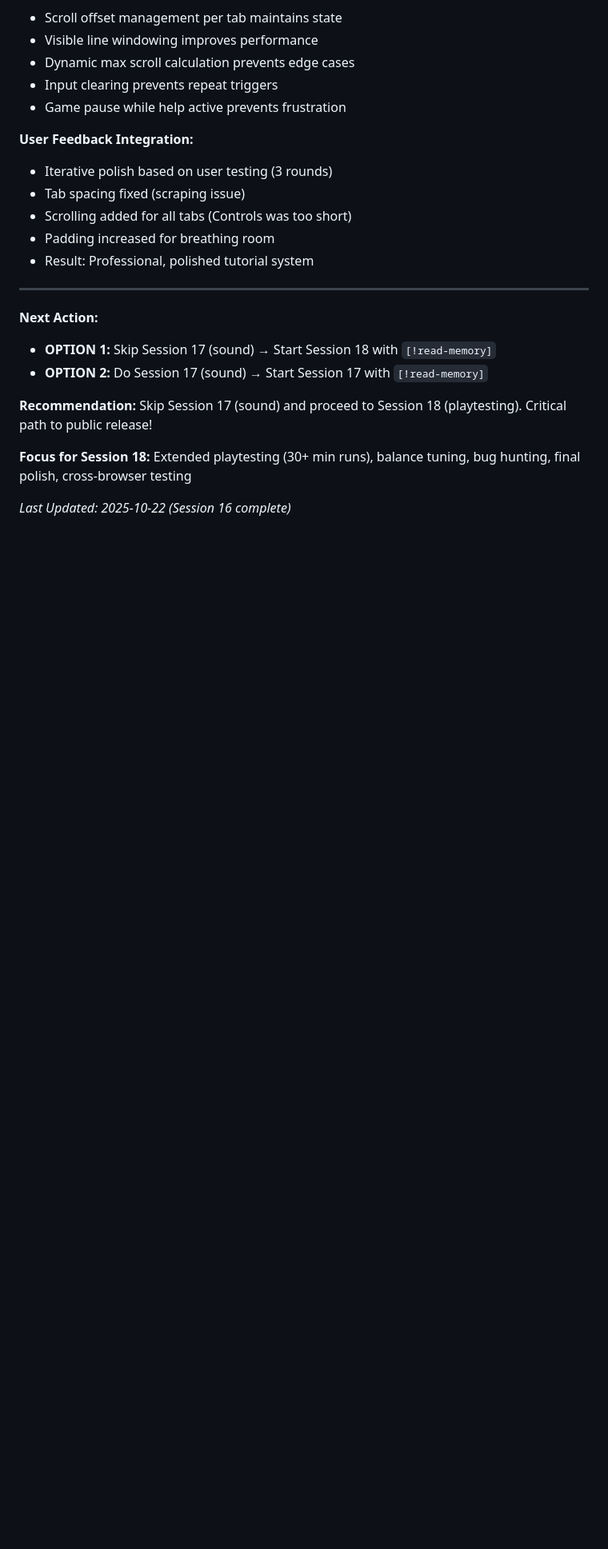
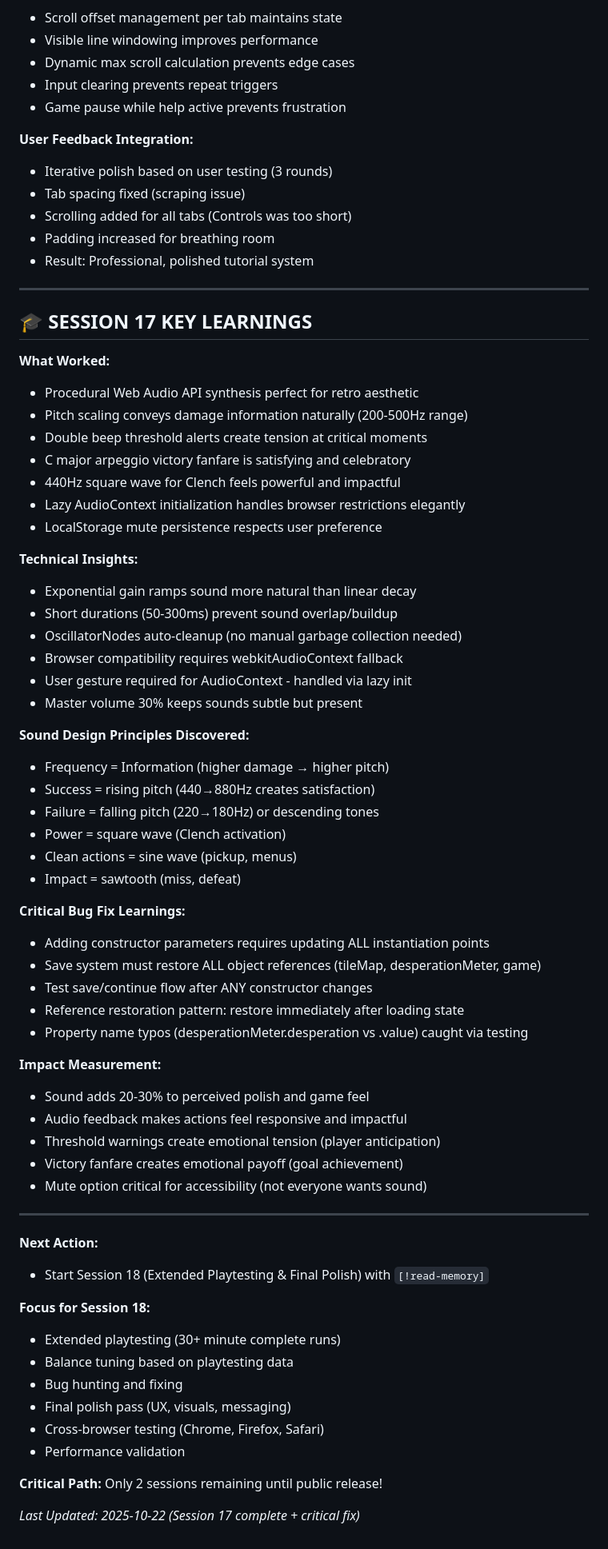
Before and after one commit to phillipclapham/the-descent-code-brown, a Markdown page: project_memory/next_steps.md, the part around one of its changes. Shown at 80% size. Drawn GitHub-style; blank space fills up the shorter version.

```diff
--- a/project_memory/next_steps.md
+++ b/project_memory/next_steps.md
@@ -342,12 +427,60 @@
 
 ---
 
+## 🎓 SESSION 17 KEY LEARNINGS
+
+**What Worked:**
+- Procedural Web Audio API synthesis perfect for retro aesthetic
+- Pitch scaling conveys damage information naturally (200-500Hz range)
+- Double beep threshold alerts create tension at critical moments
+- C major arpeggio victory fanfare is satisfying and celebratory
+- 440Hz square wave for Clench feels powerful and impactful
+- Lazy AudioContext initialization handles browser restrictions elegantly
+- LocalStorage mute persistence respects user preference
+
+**Technical Insights:**
+- Exponential gain ramps sound more natural than linear decay
+- Short durations (50-300ms) prevent sound overlap/buildup
+- OscillatorNodes auto-cleanup (no manual garbage collection needed)
+- Browser compatibility requires webkitAudioContext fallback
+- User gesture required for AudioContext - handled via lazy init
+- Master volume 30% keeps sounds subtle but present
+
+**Sound Design Principles Discovered:**
+- Frequency = Information (higher damage → higher pitch)
+- Success = rising pitch (440→880Hz creates satisfaction)
+- Failure = falling pitch (220→180Hz) or descending tones
+- Power = square wave (Clench activation)
+- Clean actions = sine wave (pickup, menus)
+- Impact = sawtooth (miss, defeat)
+
+**Critical Bug Fix Learnings:**
+- Adding constructor parameters requires updating ALL instantiation points
+- Save system must restore ALL object references (tileMap, desperationMeter, game)
+- Test save/continue flow after ANY constructor changes
+- Reference restoration pattern: restore immediately after loading state
+- Property name typos (desperationMeter.desperation vs .value) caught via testing
+
+**Impact Measurement:**
+- Sound adds 20-30% to perceived polish and game feel
+- Audio feedback makes actions feel responsive and impactful
+- Threshold warnings create emotional tension (player anticipation)
+- Victory fanfare creates emotional payoff (goal achievement)
+- Mute option critical for accessibility (not everyone wants sound)
+
+---
+
 **Next Action:**
-- **OPTION 1:** Skip Session 17 (sound) → Start Session 18 with `[!read-memory]`
-- **OPTION 2:** Do Session 17 (sound) → Start Session 17 with `[!read-memory]`
+- Start Session 18 (Extended Playtesting & Final Polish) with `[!read-memory]`
 
-**Recommendation:** Skip Session 17 (sound) and proceed to Session 18 (playtesting). Critical path to public release!
+**Focus for Session 18:**
+- Extended playtesting (30+ minute complete runs)
+- Balance tuning based on playtesting data
+- Bug hunting and fixing
+- Final polish pass (UX, visuals, messaging)
+- Cross-browser testing (Chrome, Firefox, Safari)
+- Performance validation
 
-**Focus for Session 18:** Extended playtesting (30+ min runs), balance tuning, bug hunting, final polish, cross-browser testing
+**Critical Path:** Only 2 sessions remaining until public release!
 
-*Last Updated: 2025-10-22 (Session 16 complete)*
+*Last Updated: 2025-10-22 (Session 17 complete + critical fix)*
```
Also changed, not shown: other parts of project_memory/next_steps.md (+124 -39 lines).
